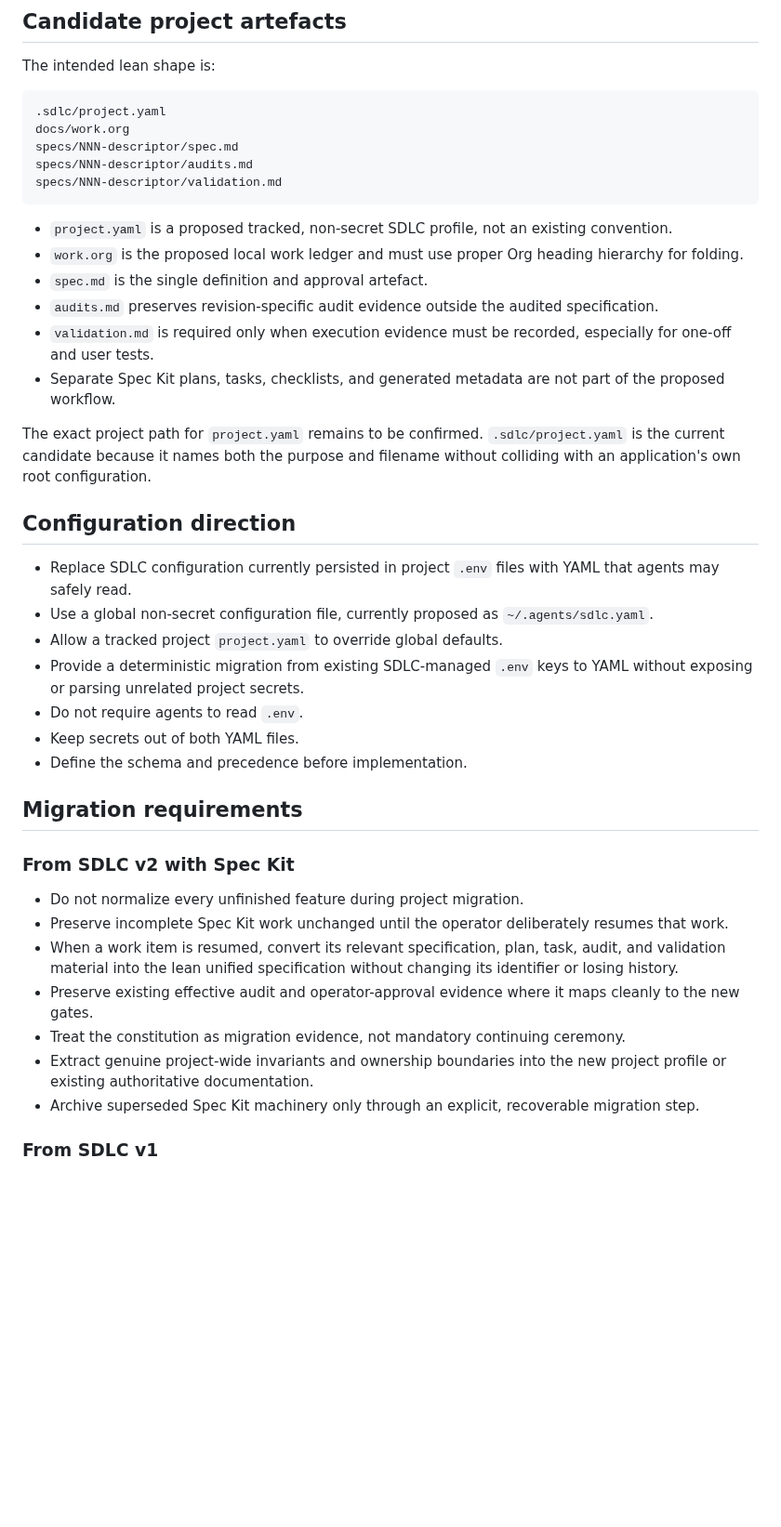
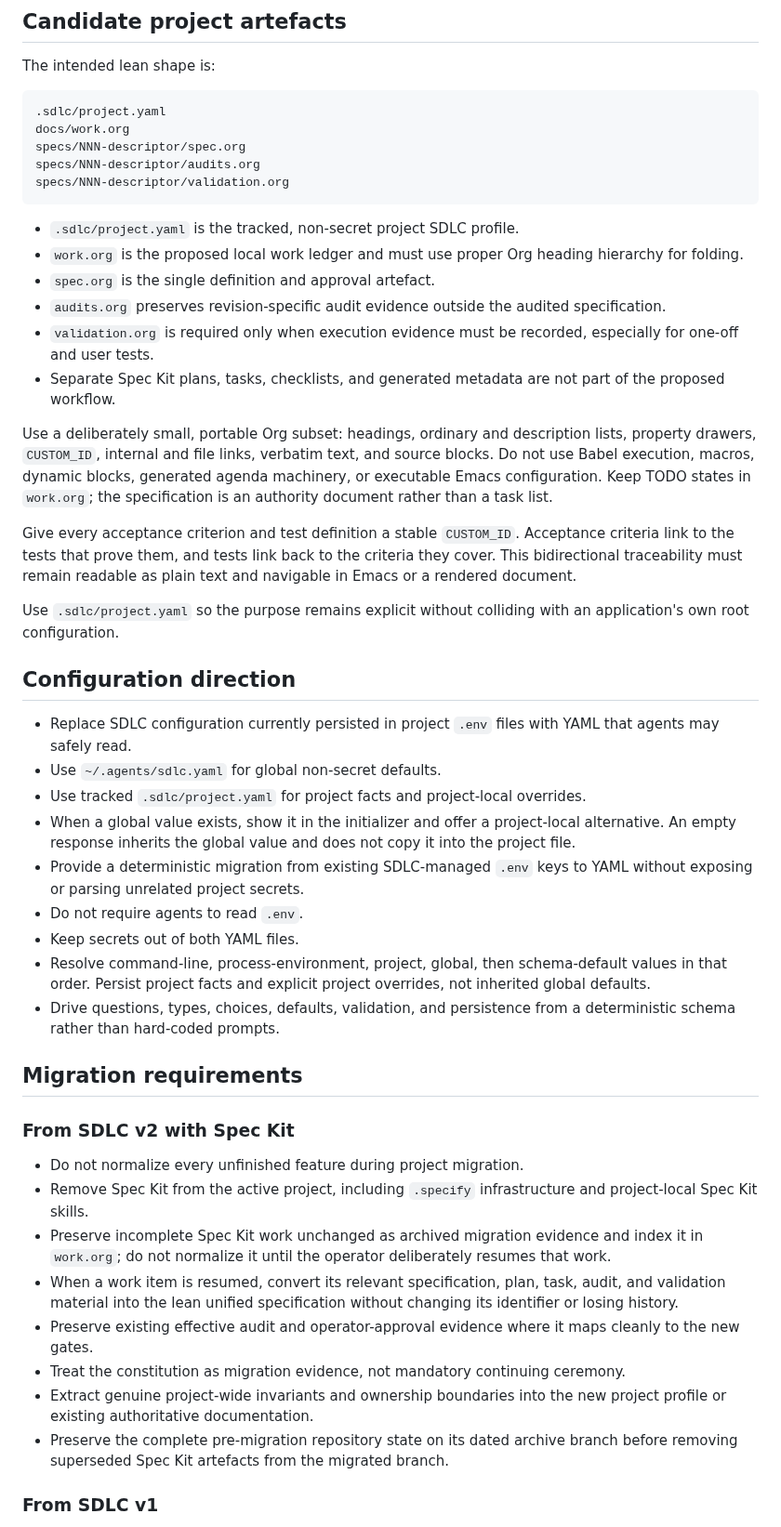
Before and after one commit to tigger-developer/sdlc, a Markdown page: docs/SDLC-V3-REDESIGN-LOG.md, the part around one of its changes. Shown at 93% size. Drawn GitHub-style; blank space fills up the shorter version.

Commit message:
docs: settle SDLC v3 migration architecture

````diff
--- a/docs/SDLC-V3-REDESIGN-LOG.md
+++ b/docs/SDLC-V3-REDESIGN-LOG.md
@@ -109,41 +112,66 @@ The intended lean shape is:
 ```text
 .sdlc/project.yaml
 docs/work.org
-specs/NNN-descriptor/spec.md
-specs/NNN-descriptor/audits.md
-specs/NNN-descriptor/validation.md
+specs/NNN-descriptor/spec.org
+specs/NNN-descriptor/audits.org
+specs/NNN-descriptor/validation.org
 ```
 
-- `project.yaml` is a proposed tracked, non-secret SDLC profile, not an existing convention.
+- `.sdlc/project.yaml` is the tracked, non-secret project SDLC profile.
 - `work.org` is the proposed local work ledger and must use proper Org heading hierarchy for folding.
-- `spec.md` is the single definition and approval artefact.
-- `audits.md` preserves revision-specific audit evidence outside the audited specification.
-- `validation.md` is required only when execution evidence must be recorded, especially for one-off and user tests.
+- `spec.org` is the single definition and approval artefact.
+- `audits.org` preserves revision-specific audit evidence outside the audited specification.
+- `validation.org` is required only when execution evidence must be recorded, especially for one-off and user tests.
 - Separate Spec Kit plans, tasks, checklists, and generated metadata are not part of the proposed workflow.
 
-The exact project path for `project.yaml` remains to be confirmed. `.sdlc/project.yaml` is the current candidate because it names both the purpose and filename without colliding with an application's own root configuration.
+Use a deliberately small, portable Org subset: headings, ordinary and
+description lists, property drawers, `CUSTOM_ID`, internal and file links,
+verbatim text, and source blocks. Do not use Babel execution, macros, dynamic
+blocks, generated agenda machinery, or executable Emacs configuration. Keep
+TODO states in `work.org`; the specification is an authority document rather
+than a task list.
+
+Give every acceptance criterion and test definition a stable `CUSTOM_ID`.
+Acceptance criteria link to the tests that prove them, and tests link back to
+the criteria they cover. This bidirectional traceability must remain readable as
+plain text and navigable in Emacs or a rendered document.
+
+Use `.sdlc/project.yaml` so the purpose remains explicit without colliding with
+an application's own root configuration.
 
 ## Configuration direction
 
 - Replace SDLC configuration currently persisted in project `.env` files with YAML that agents may safely read.
-- Use a global non-secret configuration file, currently proposed as `~/.agents/sdlc.yaml`.
-- Allow a tracked project `project.yaml` to override global defaults.
+- Use `~/.agents/sdlc.yaml` for global non-secret defaults.
+- Use tracked `.sdlc/project.yaml` for project facts and project-local overrides.
+- When a global value exists, show it in the initializer and offer a
+  project-local alternative. An empty response inherits the global value and
+  does not copy it into the project file.
 - Provide a deterministic migration from existing SDLC-managed `.env` keys to YAML without exposing or parsing unrelated project secrets.
 - Do not require agents to read `.env`.
 - Keep secrets out of both YAML files.
-- Define the schema and precedence before implementation.
+- Resolve command-line, process-environment, project, global, then schema-default
+  values in that order. Persist project facts and explicit project overrides,
+  not inherited global defaults.
+- Drive questions, types, choices, defaults, validation, and persistence from a
+  deterministic schema rather than hard-coded prompts.
 
 ## Migration requirements
 
 ### From SDLC v2 with Spec Kit
 
 - Do not normalize every unfinished feature during project migration.
-- Preserve incomplete Spec Kit work unchanged until the operator deliberately resumes that work.
+- Remove Spec Kit from the active project, including `.specify` infrastructure
+  and project-local Spec Kit skills.
+- Preserve incomplete Spec Kit work unchanged as archived migration evidence and
+  index it in `work.org`; do not normalize it until the operator deliberately
+  resumes that work.
 - When a work item is resumed, convert its relevant specification, plan, task, audit, and validation material into the lean unified specification without changing its identifier or losing history.
 - Preserve existing effective audit and operator-approval evidence where it maps cleanly to the new gates.
 - Treat the constitution as migration evidence, not mandatory continuing ceremony.
 - Extract genuine project-wide invariants and ownership boundaries into the new project profile or existing authoritative documentation.
-- Archive superseded Spec Kit machinery only through an explicit, recoverable migration step.
+- Preserve the complete pre-migration repository state on its dated archive
+  branch before removing superseded Spec Kit artefacts from the migrated branch.
 
 ### From SDLC v1
 
````
Also changed, not shown: other parts of docs/SDLC-V3-REDESIGN-LOG.md (+47 -7 lines).
